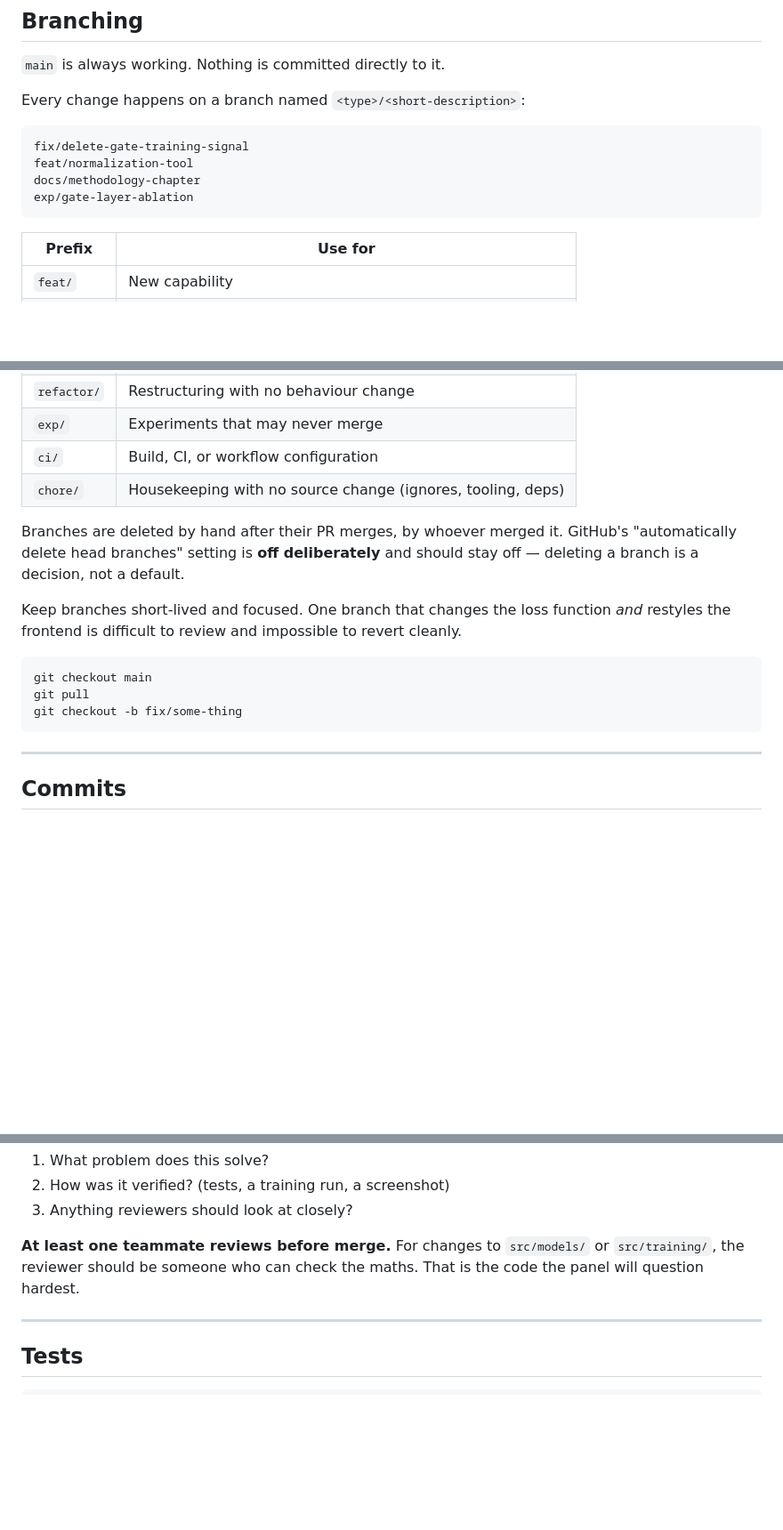
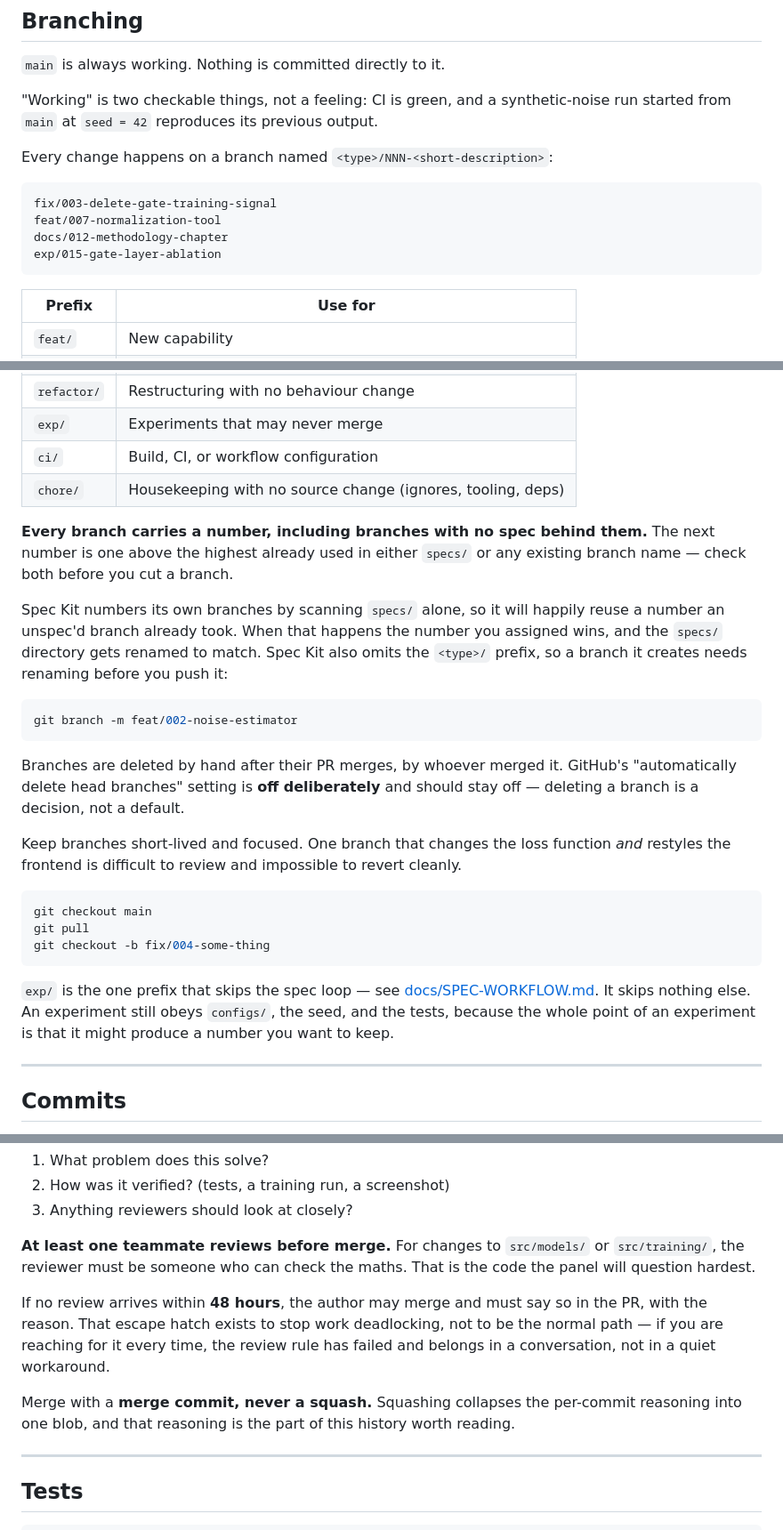
Before and after one commit to 082131/tahimik-tool, a Markdown page: CONTRIBUTING.md, 3 parts joined by grey strips. Shown at 89% size. Drawn GitHub-style; blank space fills up the shorter version.

````diff
--- a/CONTRIBUTING.md
+++ b/CONTRIBUTING.md
@@ -10,13 +10,17 @@ reading the history during defense.
 
 `main` is always working. Nothing is committed directly to it.
 
-Every change happens on a branch named `<type>/<short-description>`:
+"Working" is two checkable things, not a feeling: CI is green, and a
+synthetic-noise run started from `main` at `seed = 42` reproduces its previous
+output.
+
+Every change happens on a branch named `<type>/NNN-<short-description>`:
 
 ```
-fix/delete-gate-training-signal
-feat/normalization-tool
-docs/methodology-chapter
-exp/gate-layer-ablation
+fix/003-delete-gate-training-signal
+feat/007-normalization-tool
+docs/012-methodology-chapter
+exp/015-gate-layer-ablation
 ```
 
 | Prefix | Use for |
@@ -30,6 +34,20 @@ exp/gate-layer-ablation
 | `ci/` | Build, CI, or workflow configuration |
 | `chore/` | Housekeeping with no source change (ignores, tooling, deps) |
 
+**Every branch carries a number, including branches with no spec behind
+them.** The next number is one above the highest already used in either
+`specs/` or any existing branch name — check both before you cut a branch.
+
+Spec Kit numbers its own branches by scanning `specs/` alone, so it will
+happily reuse a number an unspec'd branch already took. When that happens the
+number you assigned wins, and the `specs/` directory gets renamed to match.
+Spec Kit also omits the `<type>/` prefix, so a branch it creates needs
+renaming before you push it:
+
+```bash
+git branch -m feat/002-noise-estimator
+```
+
 Branches are deleted by hand after their PR merges, by whoever merged it.
 GitHub's "automatically delete head branches" setting is **off deliberately**
 and should stay off — deleting a branch is a decision, not a default.
@@ -41,8 +59,13 @@ revert cleanly.
 ```bash
 git checkout main
 git pull
-git checkout -b fix/some-thing
+git checkout -b fix/004-some-thing
 ```
+
+`exp/` is the one prefix that skips the spec loop — see
+[docs/SPEC-WORKFLOW.md](docs/SPEC-WORKFLOW.md). It skips nothing else. An
+experiment still obeys `configs/`, the seed, and the tests, because the whole
+point of an experiment is that it might produce a number you want to keep.
 
 ---
 
@@ -88,8 +111,17 @@ The PR body should answer:
 3. Anything reviewers should look at closely?
 
 **At least one teammate reviews before merge.** For changes to `src/models/`
-or `src/training/`, the reviewer should be someone who can check the maths.
+or `src/training/`, the reviewer must be someone who can check the maths.
 That is the code the panel will question hardest.
+
+If no review arrives within **48 hours**, the author may merge and must say so
+in the PR, with the reason. That escape hatch exists to stop work deadlocking,
+not to be the normal path — if you are reaching for it every time, the review
+rule has failed and belongs in a conversation, not in a quiet workaround.
+
+Merge with a **merge commit, never a squash.** Squashing collapses the
+per-commit reasoning into one blob, and that reasoning is the part of this
+history worth reading.
 
 ---
 
````
Also changed, not shown: other parts of CONTRIBUTING.md (+11 -0 lines), docs/SPEC-WORKFLOW.md (+33 -0 lines).
